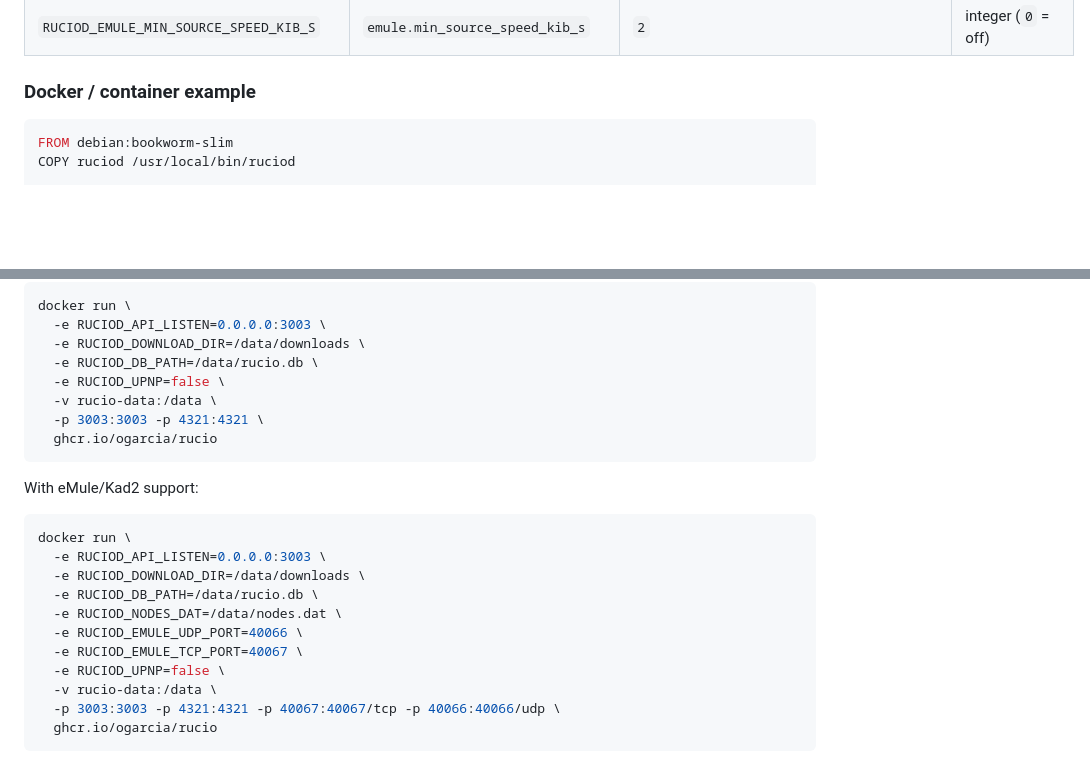
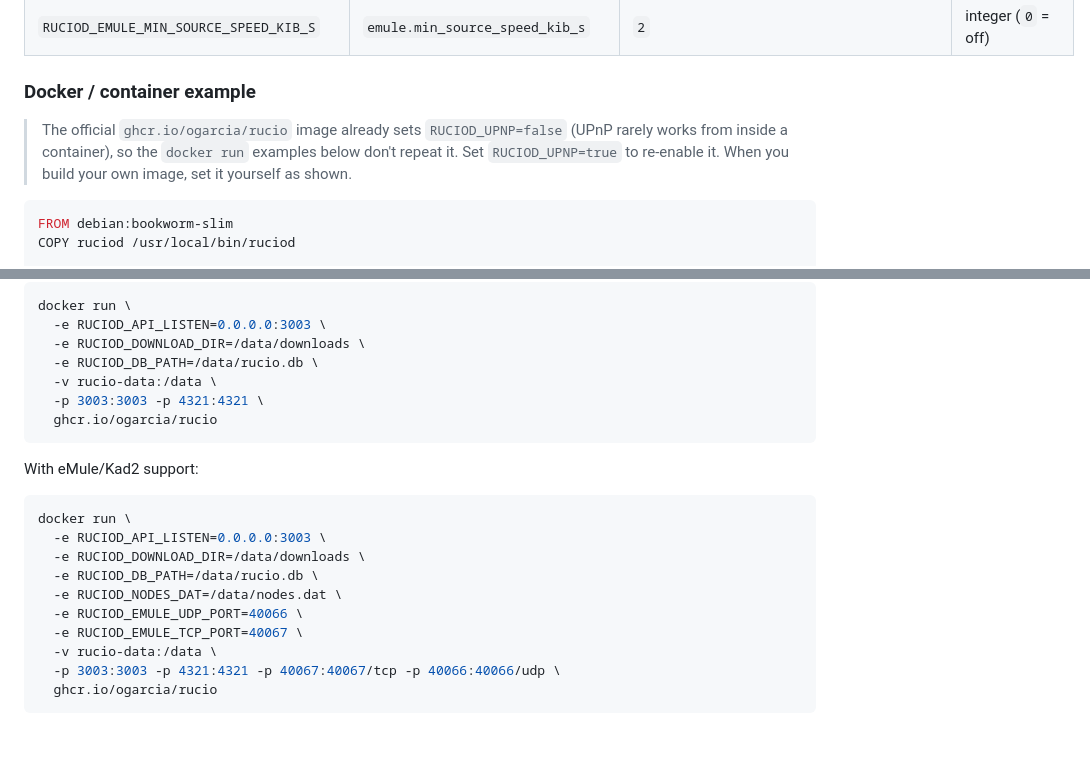
Before and after one commit to ogarcia/rucio, a Markdown page: docs/user/06-configuration.md, 2 parts joined by grey strips. Rendered like a GitHub page; blank space fills up the shorter version.

Commit message:
docs: drop RUCIOD_UPNP=false from the official-image examples
The official container image now defaults RUCIOD_UPNP=false, so repeating
it in every `docker run` example is just noise. Removed from the README
and user-guide run commands; kept the reference-table entry and the
custom-Dockerfile example (where you build your own image), and added a
short note explaining the image default and how to re-enable UPnP.

````diff
--- a/docs/user/06-configuration.md
+++ b/docs/user/06-configuration.md
@@ -478,6 +478,11 @@ the file value untouched.
 
 ### Docker / container example
 
+> The official `ghcr.io/ogarcia/rucio` image already sets `RUCIOD_UPNP=false`
+> (UPnP rarely works from inside a container), so the `docker run` examples
+> below don't repeat it. Set `RUCIOD_UPNP=true` to re-enable it. When you build
+> your own image, set it yourself as shown.
+
 ```dockerfile
 FROM debian:bookworm-slim
 COPY ruciod /usr/local/bin/ruciod
@@ -502,7 +507,6 @@ docker run \
   -e RUCIOD_API_LISTEN=0.0.0.0:3003 \
   -e RUCIOD_DOWNLOAD_DIR=/data/downloads \
   -e RUCIOD_DB_PATH=/data/rucio.db \
-  -e RUCIOD_UPNP=false \
   -v rucio-data:/data \
   -p 3003:3003 -p 4321:4321 \
   ghcr.io/ogarcia/rucio
@@ -518,7 +522,6 @@ docker run \
   -e RUCIOD_NODES_DAT=/data/nodes.dat \
   -e RUCIOD_EMULE_UDP_PORT=40066 \
   -e RUCIOD_EMULE_TCP_PORT=40067 \
-  -e RUCIOD_UPNP=false \
   -v rucio-data:/data \
   -p 3003:3003 -p 4321:4321 -p 40067:40067/tcp -p 40066:40066/udp \
   ghcr.io/ogarcia/rucio
````
Also changed, not shown: README.md (+0 -1 lines), docs/user/01-installation.md (+0 -1 lines).
